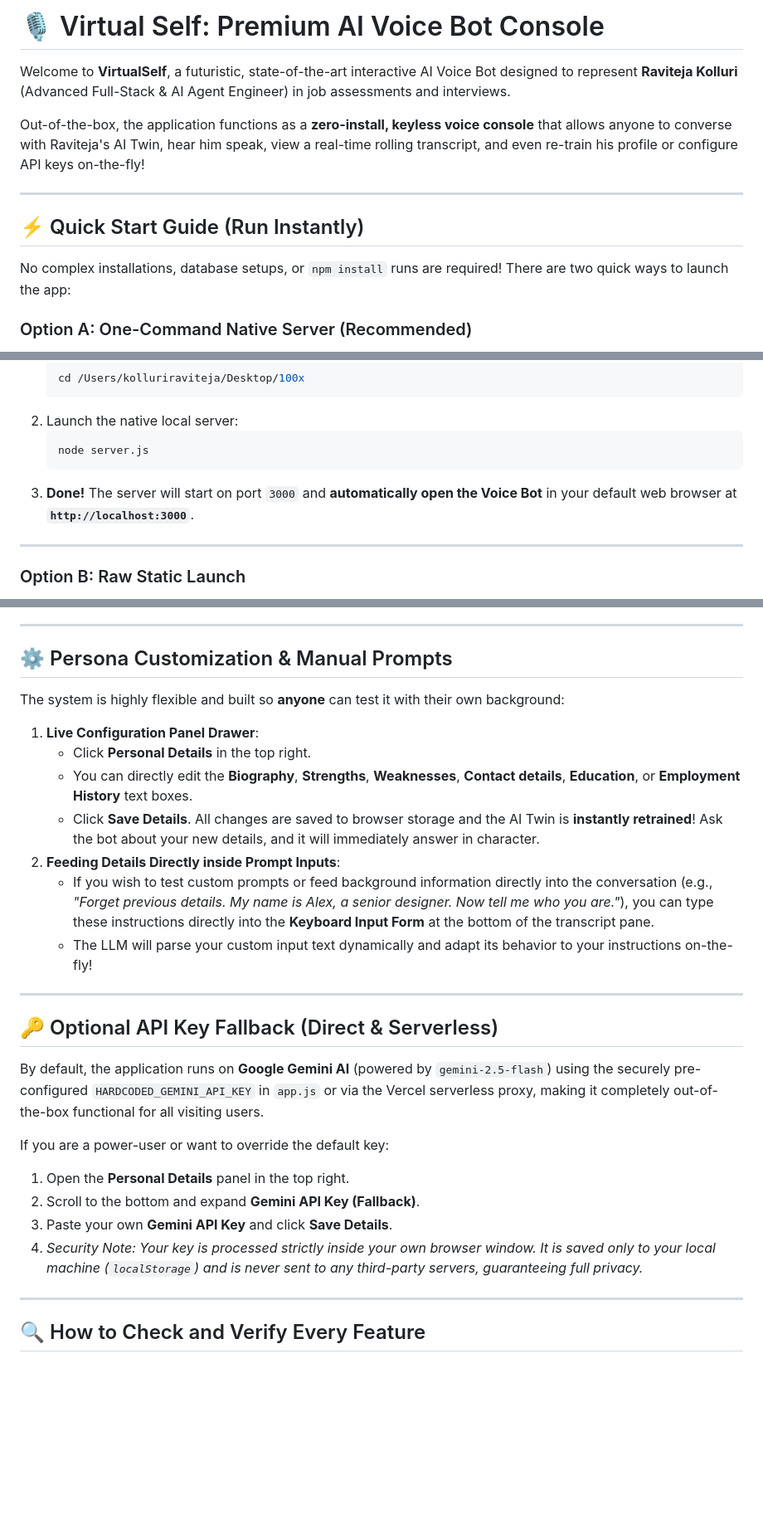
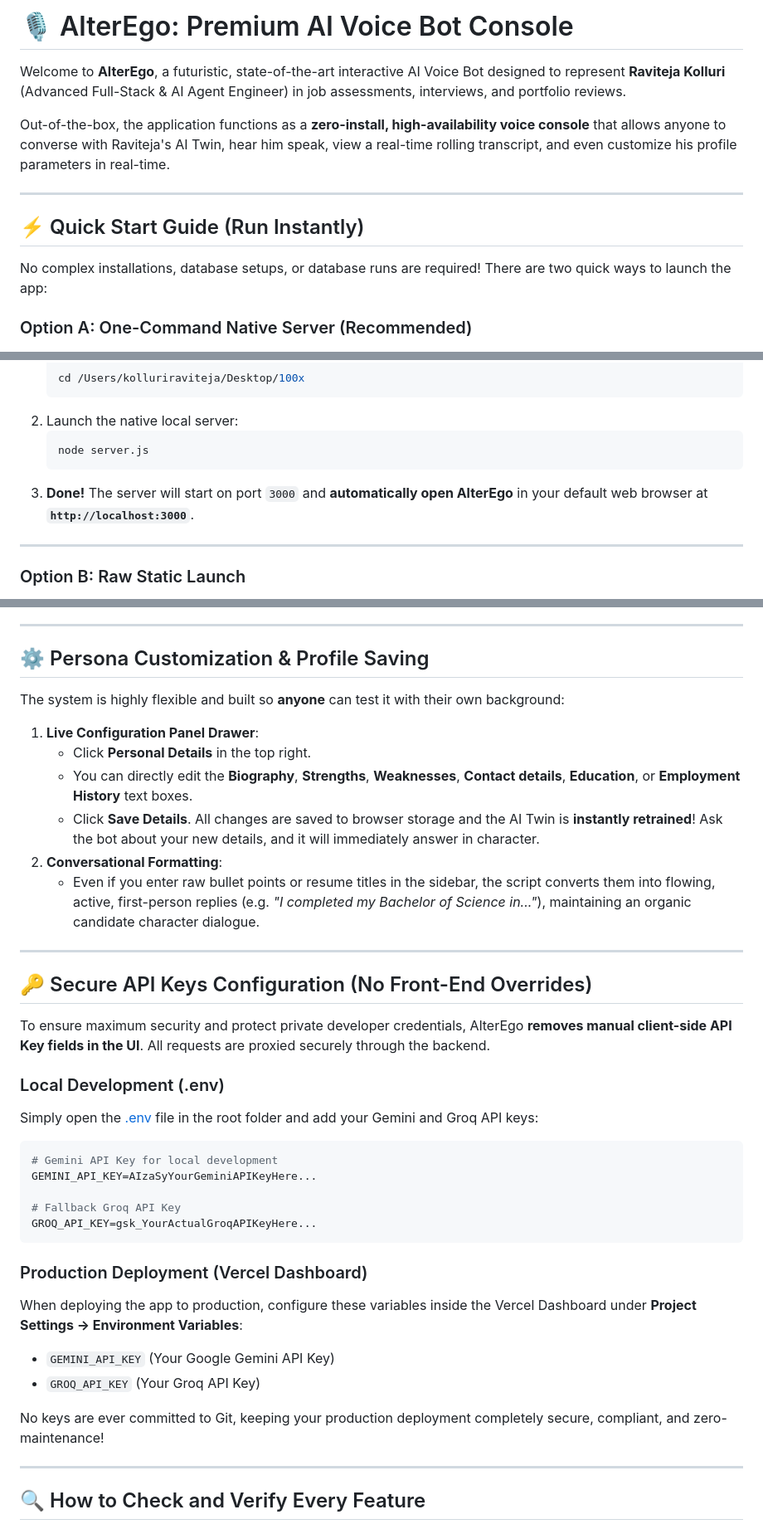
Before and after one commit to BALURAVI11/AIbot, a Markdown page: README.md, 3 parts joined by grey strips. Shown at 83% size. GitHub-like rendering; blank space fills up the shorter version.

Commit message:
docs: update README.md to document AlterEgo rebrand, secure configs and Groq failover

````diff
--- a/README.md
+++ b/README.md
@@ -1,14 +1,14 @@
-# 🎙️ Virtual Self: Premium AI Voice Bot Console
+# 🎙️ AlterEgo: Premium AI Voice Bot Console
 
-Welcome to **VirtualSelf**, a futuristic, state-of-the-art interactive AI Voice Bot designed to represent **Raviteja Kolluri** (Advanced Full-Stack & AI Agent Engineer) in job assessments and interviews.
+Welcome to **AlterEgo**, a futuristic, state-of-the-art interactive AI Voice Bot designed to represent **Raviteja Kolluri** (Advanced Full-Stack & AI Agent Engineer) in job assessments, interviews, and portfolio reviews.
 
-Out-of-the-box, the application functions as a **zero-install, keyless voice console** that allows anyone to converse with Raviteja's AI Twin, hear him speak, view a real-time rolling transcript, and even re-train his profile or configure API keys on-the-fly!
+Out-of-the-box, the application functions as a **zero-install, high-availability voice console** that allows anyone to converse with Raviteja's AI Twin, hear him speak, view a real-time rolling transcript, and even customize his profile parameters in real-time.
 
 ---
 
 ## ⚡ Quick Start Guide (Run Instantly)
 
-No complex installations, database setups, or `npm install` runs are required! There are two quick ways to launch the app:
+No complex installations, database setups, or database runs are required! There are two quick ways to launch the app:
 
 ### Option A: One-Command Native Server (Recommended)
 Because modern browsers (like Google Chrome and Safari) restrict microphone permissions and `localStorage` caching when opening raw static files directly under the `file://` protocol, we have provided a **zero-dependency Node.js HTTP server** to serve the application locally.
@@ -21,7 +21,7 @@ Because modern browsers (like Google Chrome and Safari) restrict microphone perm
     ```bash
     node server.js
     ```
-3.  **Done!** The server will start on port `3000` and **automatically open the Voice Bot** in your default web browser at **`http://localhost:3000`**.
+3.  **Done!** The server will start on port `3000` and **automatically open AlterEgo** in your default web browser at **`http://localhost:3000`**.
 
 ---
 
@@ -73,7 +77,7 @@ The system relies on a purely decoupled client-driven serverless architecture.
 
 ---
 
-## ⚙️ Persona Customization & Manual Prompts
+## ⚙️ Persona Customization & Profile Saving
 
 The system is highly flexible and built so **anyone** can test it with their own background:
 
@@ -81,21 +85,31 @@ The system is highly flexible and built so **anyone** can test it with their own
     *   Click **Personal Details** in the top right.
     *   You can directly edit the **Biography**, **Strengths**, **Weaknesses**, **Contact details**, **Education**, or **Employment History** text boxes.
     *   Click **Save Details**. All changes are saved to browser storage and the AI Twin is **instantly retrained**! Ask the bot about your new details, and it will immediately answer in character.
-2.  **Feeding Details Directly inside Prompt Inputs**:
-    *   If you wish to test custom prompts or feed background information directly into the conversation (e.g., *"Forget previous details. My name is Alex, a senior designer. Now tell me who you are."*), you can type these instructions directly into the **Keyboard Input Form** at the bottom of the transcript pane.
-    *   The LLM will parse your custom input text dynamically and adapt its behavior to your instructions on-the-fly!
+2.  **Conversational Formatting**:
+    *   Even if you enter raw bullet points or resume titles in the sidebar, the script converts them into flowing, active, first-person replies (e.g. *"I completed my Bachelor of Science in..."*), maintaining an organic candidate character dialogue.
 
 ---
 
-## 🔑 Optional API Key Fallback (Direct & Serverless)
+## 🔑 Secure API Keys Configuration (No Front-End Overrides)
 
-By default, the application runs on **Google Gemini AI** (powered by `gemini-2.5-flash`) using the securely pre-configured `HARDCODED_GEMINI_API_KEY` in `app.js` or via the Vercel serverless proxy, making it completely out-of-the-box functional for all visiting users.
+To ensure maximum security and protect private developer credentials, AlterEgo **removes manual client-side API Key fields in the UI**. All requests are proxied securely through the backend.
 
-If you are a power-user or want to override the default key:
-1.  Open the **Personal Details** panel in the top right.
-2.  Scroll to the bottom and expand **Gemini API Key (Fallback)**.
-3.  Paste your own **Gemini API Key** and click **Save Details**.
-4.  *Security Note: Your key is processed strictly inside your own browser window. It is saved only to your local machine (`localStorage`) and is never sent to any third-party servers, guaranteeing full privacy.*
+### Local Development (.env)
+Simply open the [.env](file:///Users/kolluriraviteja/Desktop/100x/.env) file in the root folder and add your Gemini and Groq API keys:
+```env
+# Gemini API Key for local development
+GEMINI_API_KEY=AIzaSyYourGeminiAPIKeyHere...
+
+# Fallback Groq API Key
+GROQ_API_KEY=gsk_YourActualGroqAPIKeyHere...
+```
+
+### Production Deployment (Vercel Dashboard)
+When deploying the app to production, configure these variables inside the Vercel Dashboard under **Project Settings -> Environment Variables**:
+*   `GEMINI_API_KEY` (Your Google Gemini API Key)
+*   `GROQ_API_KEY` (Your Groq API Key)
+
+No keys are ever committed to Git, keeping your production deployment completely secure, compliant, and zero-maintenance!
 
 ---
 
````
Also changed, not shown: other parts of README.md (+14 -10 lines).
